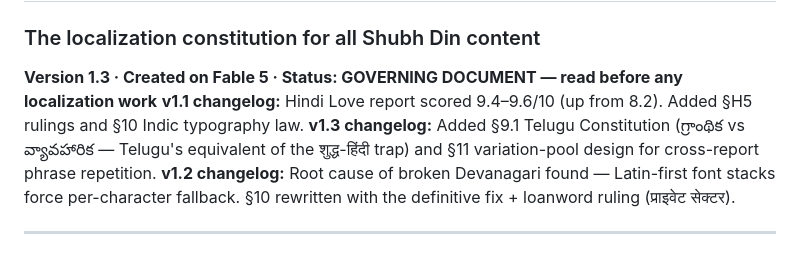
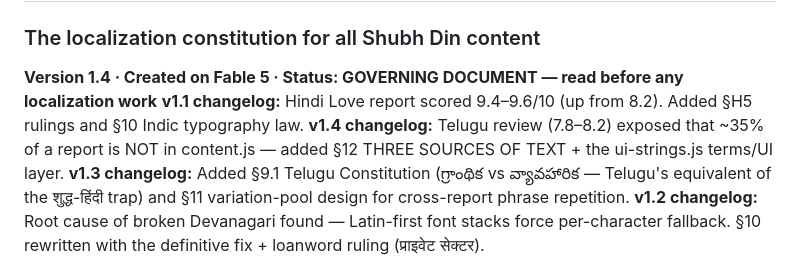
Before and after one commit to rankirokz-prog/shubhdin, a Markdown page: localization/SHUBHDIN-LANGUAGE-BIBLE.md, the part around the change. Rendered like a GitHub page.

```diff
--- a/localization/SHUBHDIN-LANGUAGE-BIBLE.md
+++ b/localization/SHUBHDIN-LANGUAGE-BIBLE.md
@@ -1,7 +1,8 @@
 # SHUBHDIN LANGUAGE BIBLE
 ### The localization constitution for all Shubh Din content
-**Version 1.3 · Created on Fable 5 · Status: GOVERNING DOCUMENT — read before any localization work**
+**Version 1.4 · Created on Fable 5 · Status: GOVERNING DOCUMENT — read before any localization work**
 **v1.1 changelog:** Hindi Love report scored 9.4–9.6/10 (up from 8.2). Added §H5 rulings and §10 Indic typography law.
+**v1.4 changelog:** Telugu review (7.8–8.2) exposed that ~35% of a report is NOT in content.js — added §12 THREE SOURCES OF TEXT + the ui-strings.js terms/UI layer.
 **v1.3 changelog:** Added §9.1 Telugu Constitution (గ్రాంథిక vs వ్యావహారిక — Telugu's equivalent of the शुद्ध-हिंदी trap) and §11 variation-pool design for cross-report phrase repetition.
 **v1.2 changelog:** Root cause of broken Devanagari found — Latin-first font stacks force per-character fallback. §10 rewritten with the definitive fix + loanword ruling (प्राइवेट सेक्टर).
 
```
